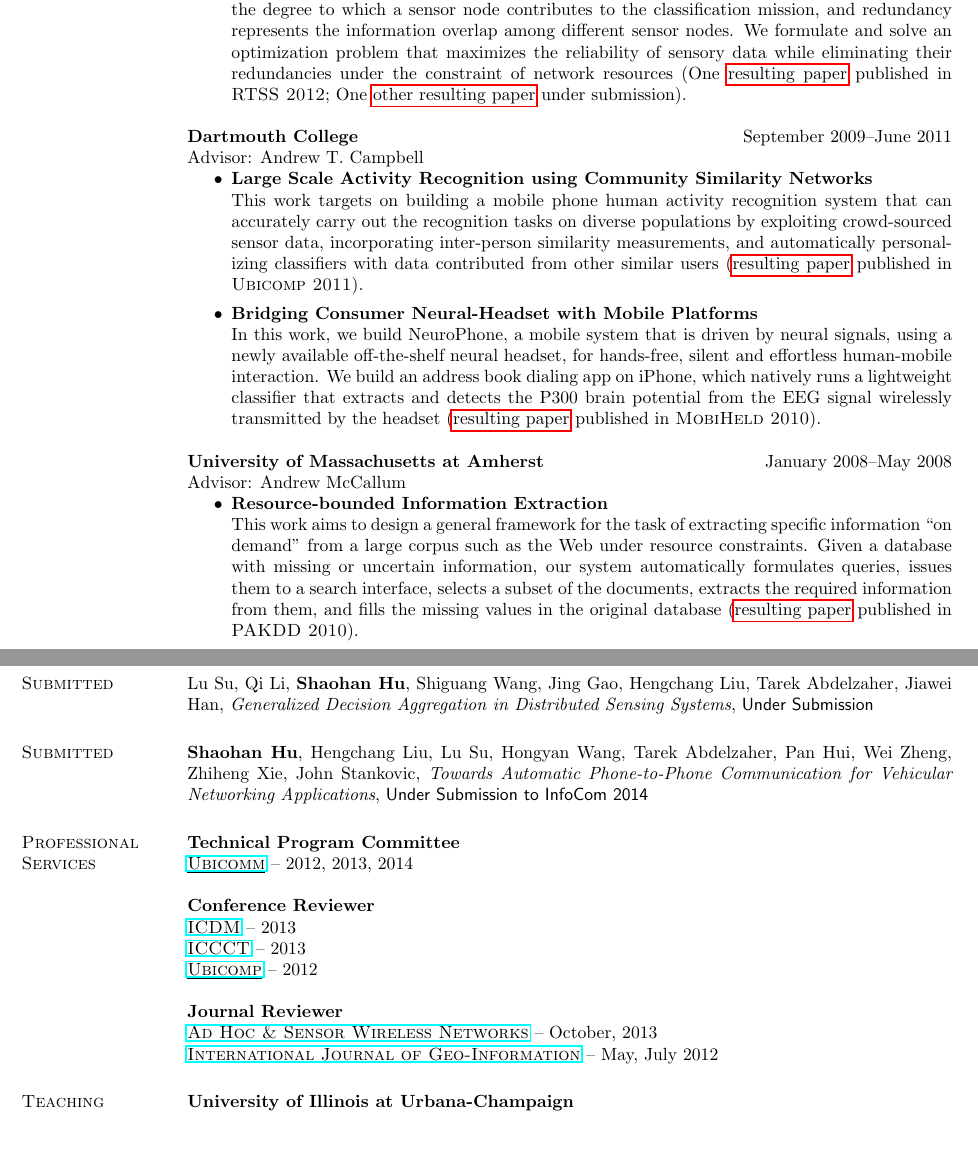
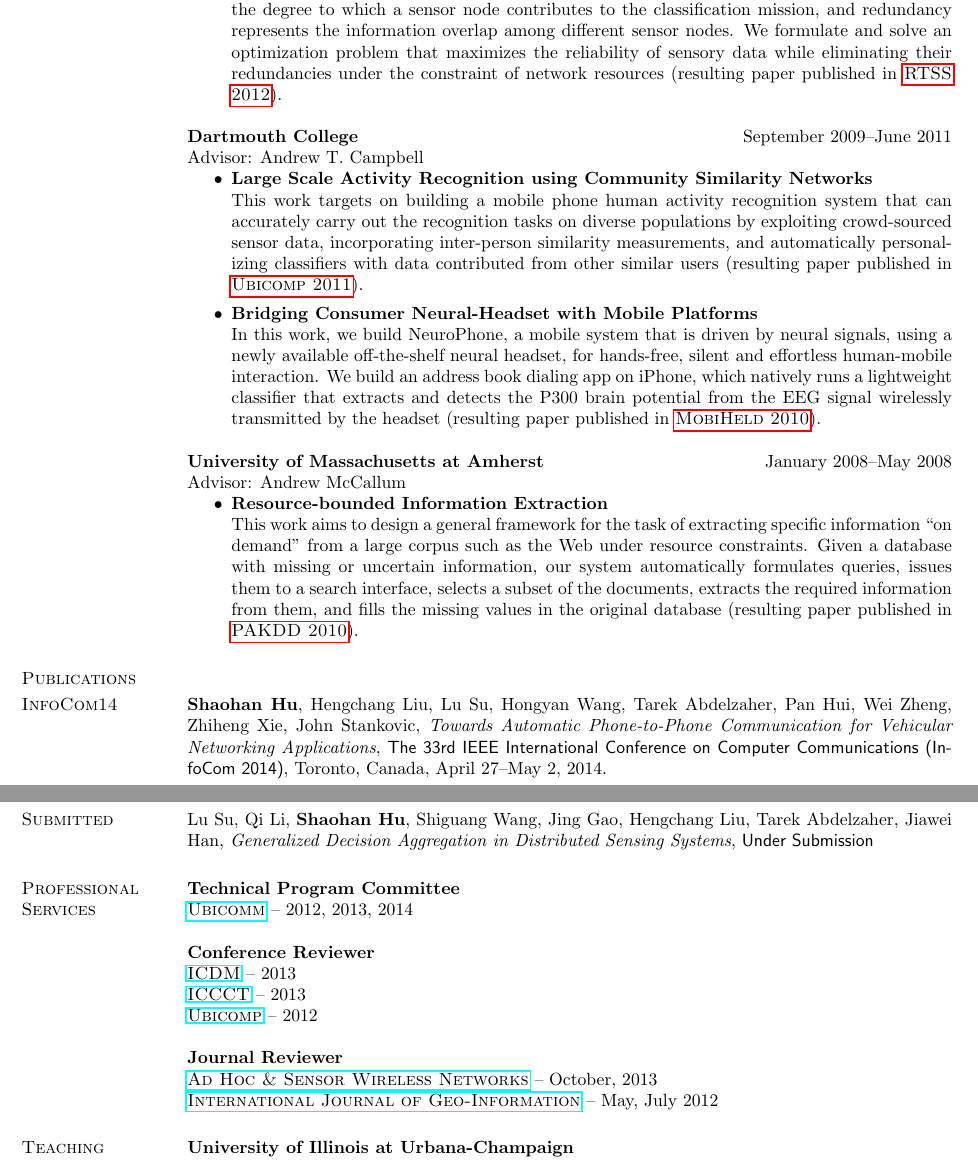
Before and after one commit to hushaohan/hushaohan.github.io, a LaTeX CV (cv.tex, which reads publications.tex, research.tex, services.tex): two parts of pages 2 and 4 of 5, joined at a grey line, cut so that both start at the same text, the shorter picture padded with empty space. Compiled offline with pdfLaTeX.

Commit message:
added infocom2014 car2car paper

```diff
--- a/publications.tex
+++ b/publications.tex
@@ -1,4 +1,11 @@
 \section{\sc Publications}
+
+\section{\sc InfoCom14}\hypertarget{hu2014infocom}{}
+\textbf{Shaohan Hu}, Hengchang Liu, Lu Su, Hongyan Wang, Tarek
+Abdelzaher, Pan Hui, Wei Zheng, Zhiheng Xie, John Stankovic,
+\emph{Towards Automatic Phone-to-Phone Communication for Vehicular
+  Networking Applications}, \textsf{The 33rd IEEE International Conference on Computer
+  Communications (InfoCom 2014)}, Toronto, Canada, April 27--May 2, 2014.
 
 \section{\sc RTSS13}\hypertarget{wang2013rtss}{}
 Dong Wang, Tarek Abdelzaher, Lance Kaplan, Raghu Ganti,
@@ -110,9 +117,3 @@ Liu, Tarek Abdelzaher, Jiawei Han, \emph{Generalized Decision
   Submission
 %The 13th ACM/IEEE International Conference on Information Processing in Sensor Networks (IPSN 2014)}, Berlin Germany, April 15--17, 2014.
 }
-
-\section{\sc Submitted}\hypertarget{hu2014infocom}{}
-\textbf{Shaohan Hu}, Hengchang Liu, Lu Su, Hongyan Wang, Tarek
-Abdelzaher, Pan Hui, Wei Zheng, Zhiheng Xie, John Stankovic,
-\emph{Towards Automatic Phone-to-Phone Communication for Vehicular
-  Networking Applications}, \textsf{Under Submission to InfoCom 2014}
--- a/research.tex
+++ b/research.tex
@@ -21,22 +21,22 @@ Advisor: Tarek F. Abdelzaher
 	\end{itemize}
 
 	\item \textbf{Resource-Efficient Data Classification in Distributed Sensing Systems} \\
-	This project aims at building a resource-efficient system to classify sensory data distributed over a large number of sensor nodes under stringent network resources. We focus on two aspects of the sensor network nodes: data reliability and data redundancy, where reliability implies the degree to which a sensor node contributes to the classification mission, and redundancy represents the information overlap among different sensor nodes. We formulate and solve an optimization problem that maximizes the reliability of sensory data while eliminating their redundancies under the constraint of network resources (One \hyperlink{su2013rtss}{resulting paper} published in \textsc{RTSS 2012}; One \hyperlink{su2014ipsn}{other resulting paper} under submission).
+	This project aims at building a resource-efficient system to classify sensory data distributed over a large number of sensor nodes under stringent network resources. We focus on two aspects of the sensor network nodes: data reliability and data redundancy, where reliability implies the degree to which a sensor node contributes to the classification mission, and redundancy represents the information overlap among different sensor nodes. We formulate and solve an optimization problem that maximizes the reliability of sensory data while eliminating their redundancies under the constraint of network resources (resulting paper published in \hyperlink{su2013rtss}{\textsc{RTSS 2012}}).
 \end{itemize}
 
 {\bf Dartmouth College} \hfill September 2009--June 2011\\
 Advisor: Andrew T. Campbell
 \begin{itemize}
 	\item \textbf{Large Scale Activity Recognition using Community Similarity Networks} \\
-	This work targets on building a mobile phone human activity recognition system that can accurately carry out the recognition tasks on diverse populations by exploiting crowd-sourced sensor data, incorporating inter-person similarity measurements, and automatically personalizing classifiers with data contributed from other similar users (\hyperlink{lane2011ubicomp}{resulting paper} published in \textsc{Ubicomp 2011}).
+	This work targets on building a mobile phone human activity recognition system that can accurately carry out the recognition tasks on diverse populations by exploiting crowd-sourced sensor data, incorporating inter-person similarity measurements, and automatically personalizing classifiers with data contributed from other similar users (resulting paper published in \hyperlink{lane2011ubicomp}{\textsc{Ubicomp 2011}}).
 
 	\item \textbf{Bridging Consumer Neural-Headset with Mobile Platforms} \\
-	In this work, we build NeuroPhone, a mobile system that is driven by neural signals, using a newly available off-the-shelf neural headset, for hands-free, silent and effortless human-mobile interaction. We build an address book dialing app on iPhone, which natively runs a lightweight classifier that extracts and detects the P300 brain potential from the EEG signal wirelessly transmitted by the headset (\hyperlink{campbell2010mobiheld}{resulting paper} published in \textsc{MobiHeld 2010}).
+	In this work, we build NeuroPhone, a mobile system that is driven by neural signals, using a newly available off-the-shelf neural headset, for hands-free, silent and effortless human-mobile interaction. We build an address book dialing app on iPhone, which natively runs a lightweight classifier that extracts and detects the P300 brain potential from the EEG signal wirelessly transmitted by the headset (resulting paper published in \hyperlink{campbell2010mobiheld}{\textsc{MobiHeld 2010}}).
 \end{itemize}
 
 {\bf University of Massachusetts at Amherst} \hfill January 2008--May 2008 \\
 Advisor: Andrew McCallum
 \begin{itemize}
 	\item \textbf{Resource-bounded Information Extraction} \\
-	This work aims to design a general framework for the task of extracting specific information ``on demand'' from a large corpus such as the Web under resource constraints. Given a database with missing or uncertain information, our system automatically formulates queries, issues them to a search interface, selects a subset of the documents, extracts the required information from them, and fills the missing values in the original database (\hyperlink{kanani2010pakdd}{resulting paper} published in \textsc{PAKDD 2010}).
+	This work aims to design a general framework for the task of extracting specific information ``on demand'' from a large corpus such as the Web under resource constraints. Given a database with missing or uncertain information, our system automatically formulates queries, issues them to a search interface, selects a subset of the documents, extracts the required information from them, and fills the missing values in the original database (resulting paper published in \hyperlink{kanani2010pakdd}{\textsc{PAKDD 2010}}).
 \end{itemize}
--- a/services.tex
+++ b/services.tex
@@ -1,12 +1,12 @@
 \section{\sc Professional Services}
 {\bf Technical Program Committee}\\
-\underline{\href{http://www.iaria.org/conferences.html}{\textsc{Ubicomm}}} -- 2012, 2013, 2014
+{\href{http://www.iaria.org/conferences.html}{\textsc{Ubicomm}}} -- 2012, 2013, 2014
 
 {\bf Conference Reviewer}\\
-\underline{\href{http://icdm2013.rutgers.edu}{\textsc{ICDM}}} -- 2013\\
-\underline{\href{http://www.mnnit.ac.in/iccct2013}{\textsc{ICCCT}}} -- 2013\\
-\underline{\href{http://www.ubicomp.org/ubicomp2012}{\textsc{Ubicomp}}} -- 2012
+{\href{http://icdm2013.rutgers.edu}{\textsc{ICDM}}} -- 2013\\
+{\href{http://www.mnnit.ac.in/iccct2013}{\textsc{ICCCT}}} -- 2013\\
+{\href{http://www.ubicomp.org/ubicomp2012}{\textsc{Ubicomp}}} -- 2012
 
 {\bf Journal Reviewer}\\
-\underline{\href{http://www.oldcitypublishing.com/AHSWN/AHSWN.html}{\textsc{Ad Hoc \& Sensor Wireless Networks}}} -- October, 2013\\
-\underline{\href{http://www.mdpi.com/journal/ijgi}{\textsc{International Journal of Geo-Information}}} -- May, July 2012
+{\href{http://www.oldcitypublishing.com/AHSWN/AHSWN.html}{\textsc{Ad Hoc \& Sensor Wireless Networks}}} -- October, 2013\\
+{\href{http://www.mdpi.com/journal/ijgi}{\textsc{International Journal of Geo-Information}}} -- May, July 2012
```
Also changed, not shown: publications.tex (8 more changed lines), research.tex (6 more changed lines).
